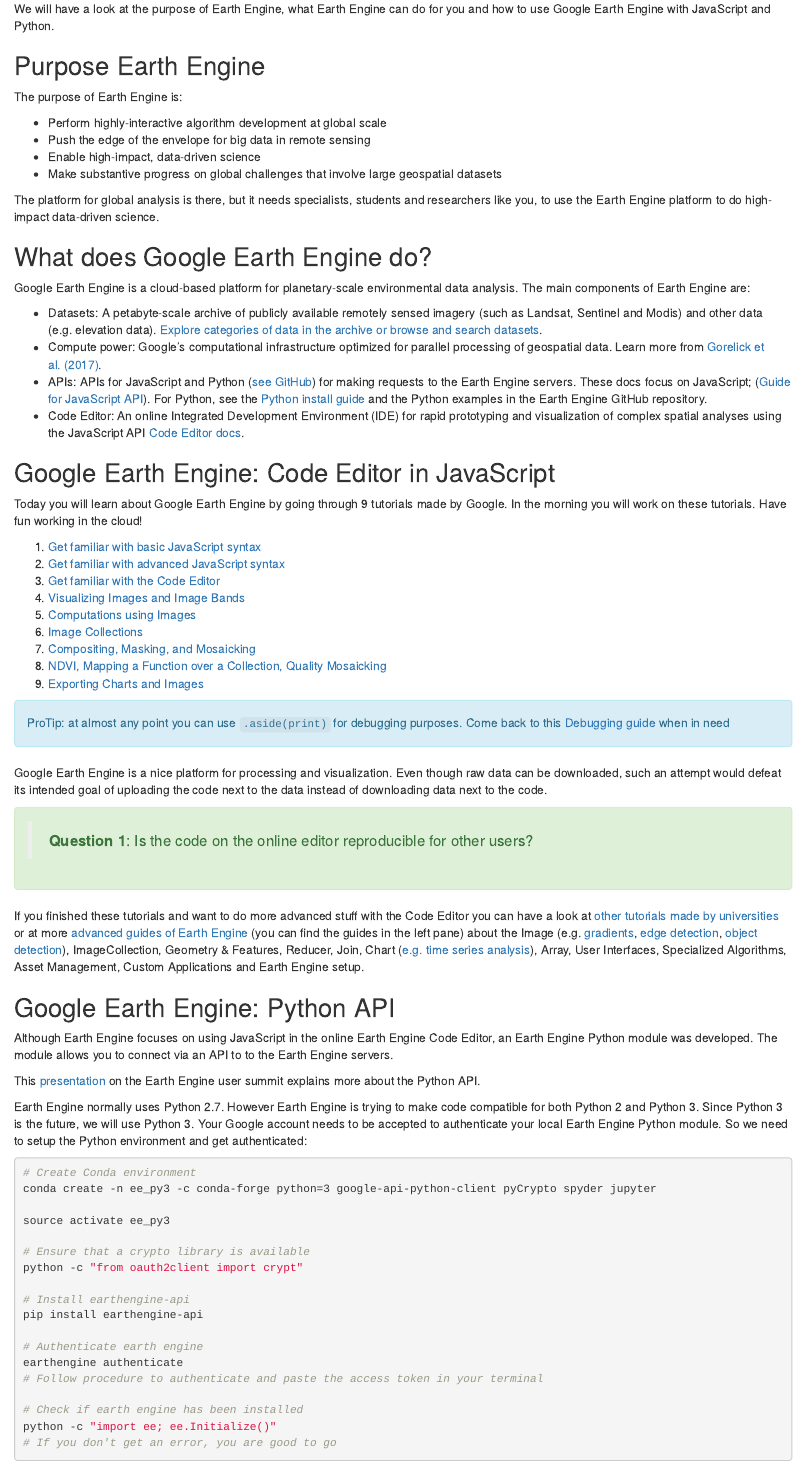
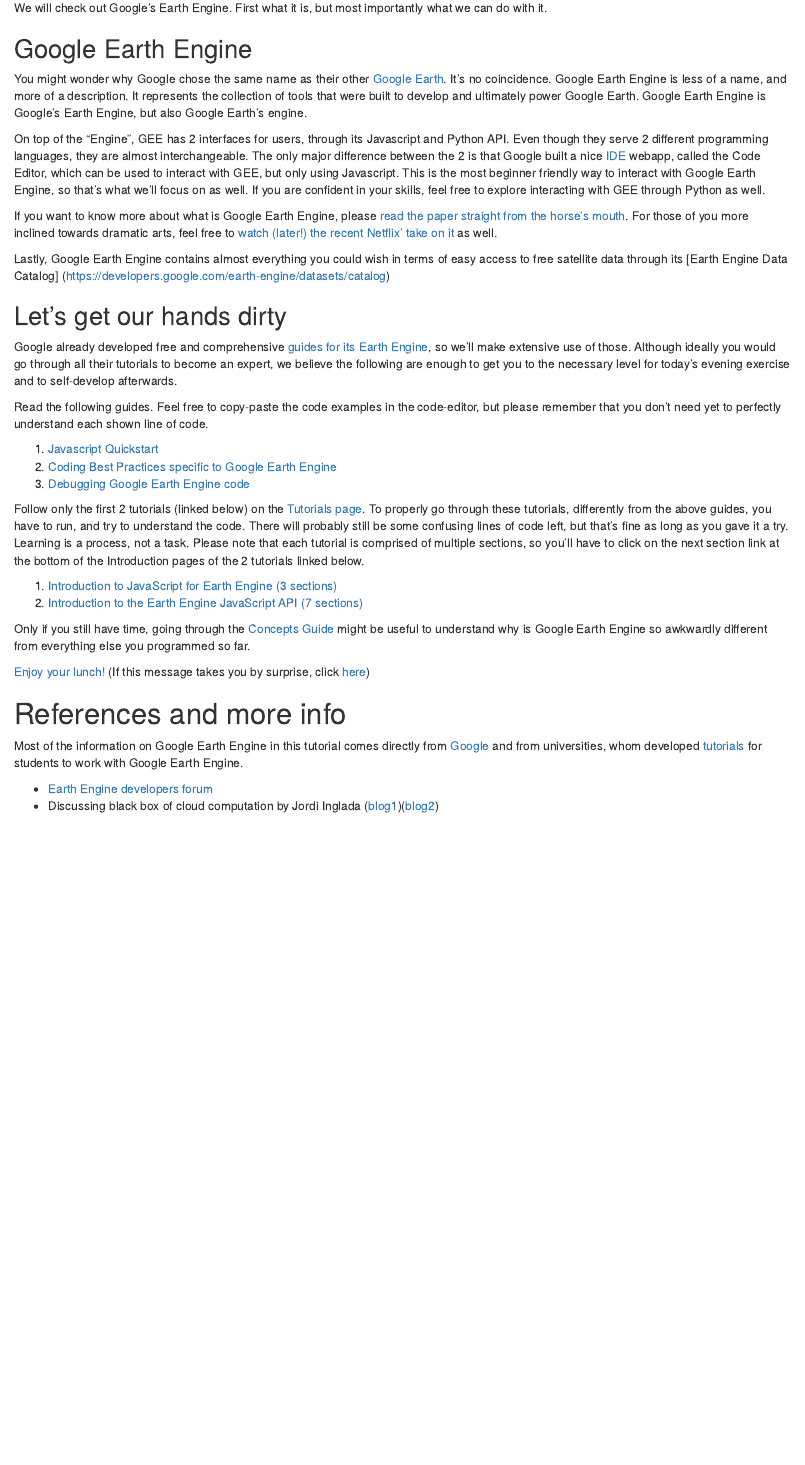
Before and after one commit to GeoScripting-WUR/Earth_Engine, an R Markdown document (index.Rmd): the page in a window 1100 px wide, from 260 px down before the commit and from 230 px down after it, so that both start at the same text. Rendered offline with R 4.5, knitr and Pandoc, with nearby package versions; drawn as R Markdown's standard HTML page in place of the format the file asks for.

Commit message:
Gee tutorial overhaul
First attempt at reworking the gee morning lesson.

```diff
--- a/index.Rmd
+++ b/index.Rmd
@@ -20,2 +24,32 @@
+We will check out Google's Earth Engine. First what it is, but most importantly what we can do with it.
+
+## Google Earth Engine
+You might wonder why Google chose the same name as their other [Google Earth](https://earth.google.com/web/). It's no coincidence. Google Earth Engine is less of a name, and more of a description. It represents the collection of tools that were built to develop and ultimately power Google Earth. Google Earth Engine is Google's Earth Engine, but also Google Earth's engine.
+
+On top of the "Engine", GEE has 2 interfaces for users, through its Javascript and Python API. Even though they serve 2 different programming languages, they are almost interchangeable. The only major difference between the 2 is that Google built a nice [IDE](https://en.wikipedia.org/wiki/Integrated_development_environment) webapp, called the Code Editor, which can be used to interact with GEE, but only using Javascript. This is the most beginner friendly way to interact with Google Earth Engine, so that's what we'll focus on as well. If you are confident in your skills, feel free to explore interacting with GEE through Python as well.
+
+If you want to know more about what is Google Earth Engine, please [read the paper straight from the horse's mouth](https://www.sciencedirect.com/science/article/pii/S0034425717302900). For those of you more inclined towards dramatic arts, feel free to [watch (later!) the recent Netflix' take on it](https://www.netflix.com/title/81074012) as well.
+
+Lastly, Google Earth Engine contains almost everything you could wish in terms of easy access to free satellite data through its [Earth Engine Data Catalog] (https://developers.google.com/earth-engine/datasets/catalog)
+
+## Let's get our hands dirty
+
+Google already developed free and comprehensive [guides for its Earth Engine](https://developers.google.com/earth-engine/guides), so we'll make extensive use of those. Although ideally you would go through all their tutorials to become an expert, we believe the following are enough to get you to the necessary level for today's evening exercise and to self-develop afterwards.
+
+Read the following guides. Feel free to copy-paste the code examples in the code-editor, but please remember that you don't need yet to perfectly understand each shown line of code.
+
+1. [Javascript Quickstart](https://developers.google.com/earth-engine/guides/getstarted)
+2. [Coding Best Practices specific to Google Earth Engine](https://developers.google.com/earth-engine/guides/best_practices)
+3. [Debugging Google Earth Engine code](https://developers.google.com/earth-engine/guides/debugging)
+
+Follow only the first 2 tutorials (linked below) on the [Tutorials page](https://developers.google.com/earth-engine/tutorials/tutorials). To properly go through these tutorials, differently from the above guides, you have to run, and try to understand the code. There will probably still be some confusing lines of code left, but that's fine as long as you gave it a try. Learning is a process, not a task. Please note that each tutorial is comprised of multiple sections, so you'll have to click on the next section link at the bottom of the Introduction pages of the 2 tutorials linked below.
+
+1. [Introduction to JavaScript for Earth Engine (3 sections)](https://developers.google.com/earth-engine/tutorials/tutorial_js_01)
+2. [Introduction to the Earth Engine JavaScript API (7 sections)](https://developers.google.com/earth-engine/tutorials/tutorial_api_01)
+
+Only if you still have time, going through the [Concepts Guide](https://developers.google.com/earth-engine/guides/concepts_overview) might be useful to understand why is Google Earth Engine so awkwardly different from everything else you programmed so far.
+
+[Enjoy your lunch!](https://www.youtube.com/watch?v=Tas0c4e_E0M&list=PLivRXhCUgrZpCR3iSByLYdd_VwFv-3mfs&index=2)
+(If this message takes you by surprise, click [here](https://developers.google.com/earth-engine/tutorials/tutorial_forest_01))
 
 <!--
@@ -35,15 +56,3 @@
-We will have a look at the purpose of Earth Engine, what Earth Engine can do for you and how to use Google Earth Engine with JavaScript and Python.
-
-## Purpose Earth Engine
-The purpose of Earth Engine is:
-
-- Perform highly-interactive algorithm development at global scale
-- Push the edge of the envelope for big data in remote sensing
-- Enable high-impact, data-driven science
-- Make substantive progress on global challenges that involve large geospatial datasets
-
-The platform for global analysis is there, but it needs specialists, students and researchers like you, to use the Earth Engine platform to do high-impact data-driven science.
-
 ## What does Google Earth Engine do?
 
 Google Earth Engine is a cloud-based platform for planetary-scale environmental data analysis.
```
Also changed, not shown: index.Rmd (20 more changed lines).
